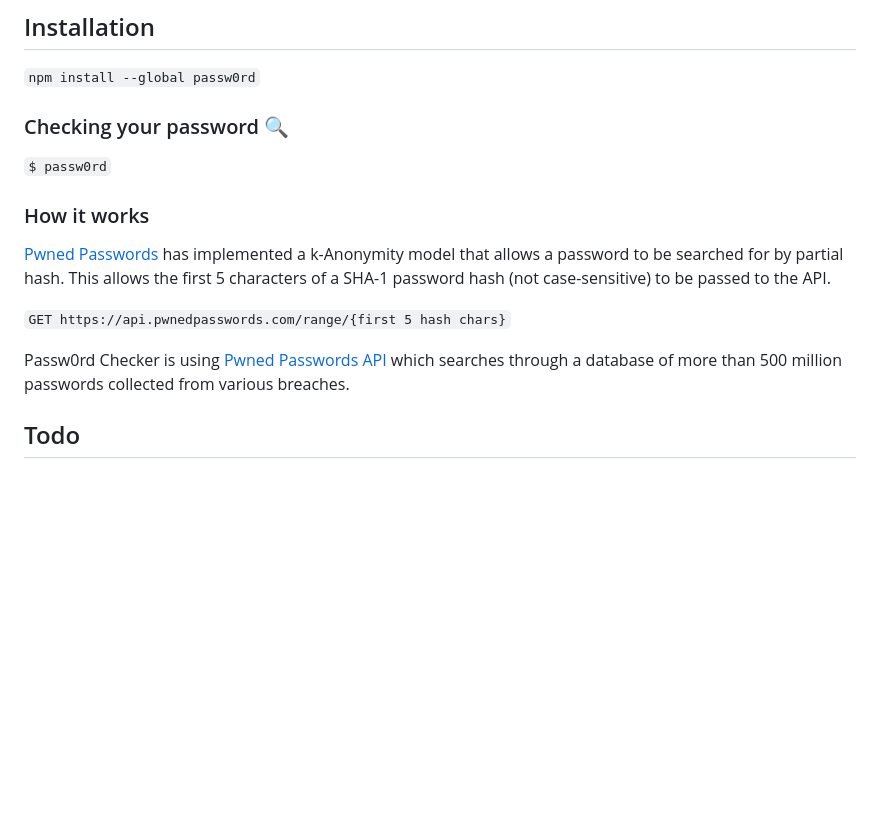
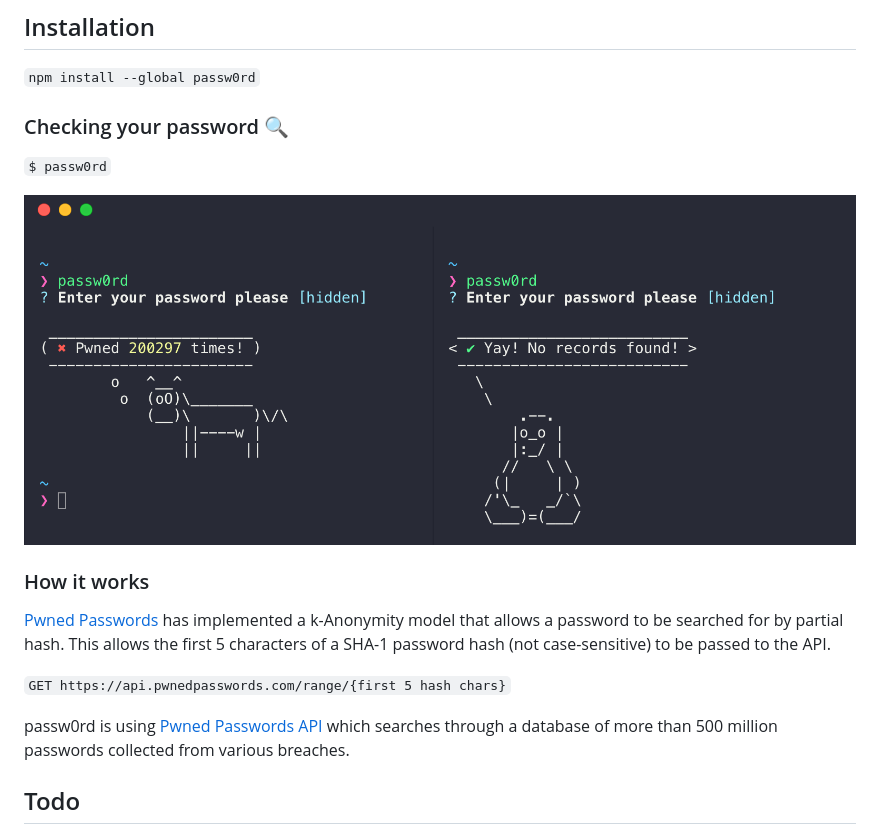
Before and after one commit to djadmin/passw0rd, a Markdown page: README.md, the part around the change. Drawn GitHub-style; pictures changed too: screenshot.png (added); blank space fills up the shorter version.

Commit message:
add screenshot

````diff
--- a/README.md
+++ b/README.md
@@ -23,13 +23,14 @@
 
 ```$ passw0rd```
 
+![CLI](./screenshot.png)
 ### How it works
 
 [Pwned Passwords](https://www.troyhunt.com/ive-just-launched-pwned-passwords-version-2/) has implemented a k-Anonymity model that allows a password to be searched for by partial hash. This allows the first 5 characters of a SHA-1 password hash (not case-sensitive) to be passed to the API.
 
 `GET https://api.pwnedpasswords.com/range/{first 5 hash chars}`
 
-Passw0rd Checker is using [Pwned Passwords API](https://haveibeenpwned.com/API/v2#PwnedPasswords) which searches through a database of more than 500 million passwords collected from various breaches.
+passw0rd is using [Pwned Passwords API](https://haveibeenpwned.com/API/v2#PwnedPasswords) which searches through a database of more than 500 million passwords collected from various breaches.
 
 ## Todo
 
````
